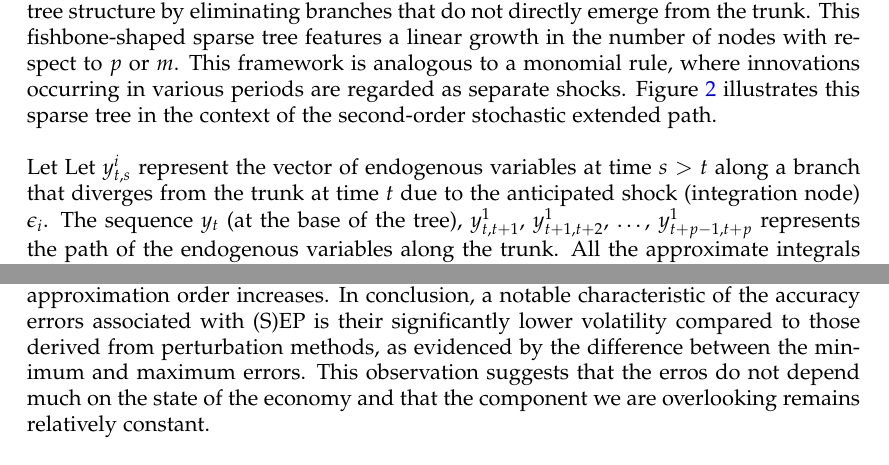
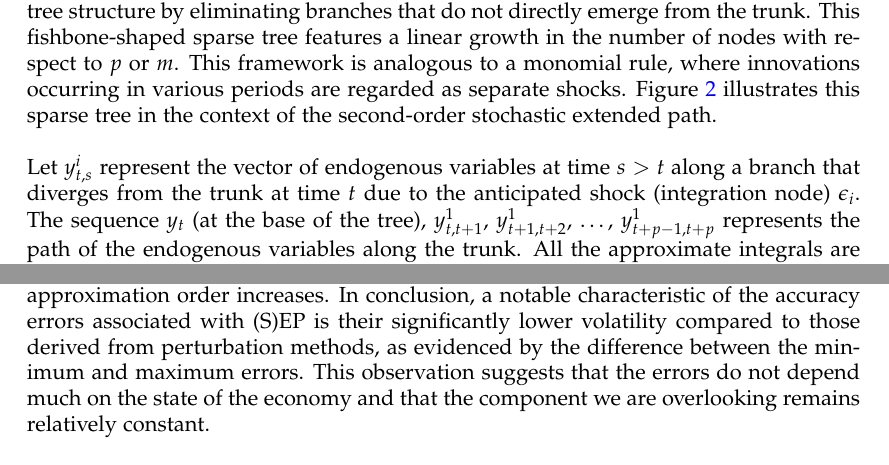
Before and after one commit to stepan-a/ep-mj-30-years, a LaTeX paper (tex/wp/sep.tex): two parts of pages 9 and 13 of 26, joined at a grey line, cut so that both start at the same text. Compiled offline with LaTeX, dvips and Ghostscript; a LaTeX package or settings file that is missing is left out.

Commit message:
Fix typos.

```diff
--- a/tex/wp/sep.tex
+++ b/tex/wp/sep.tex
@@ -711,7 +711,7 @@ periods are regarded as separate
 shocks. Figure~\ref{fig:sep:sparse-tree} illustrates this sparse tree
 in the context of the second-order stochastic extended path.\newline
 
-Let Let $y_{t,s}^i$ represent the vector of endogenous variables at
+Let $y_{t,s}^i$ represent the vector of endogenous variables at
 time $s>t$ along a branch that diverges from the trunk at time $t$ due
 to the anticipated shock (integration node) $\epsilon_i$. The
 sequence $y_t$ (at the base of the tree), $y_{t,t+1}^1$, $y_{t+1,t+2}^1$,
@@ -933,7 +933,7 @@ slow as the approximation order increases. In conclusion, a notable
 characteristic of the accuracy errors associated with (S)EP is their
 significantly lower volatility compared to those derived from
 perturbation methods, as evidenced by the difference between the
-minimum and maximum errors. This observation suggests that the erros
+minimum and maximum errors. This observation suggests that the errors
 do not depend much on the state of the economy and that the component
 we are overlooking remains relatively constant.\newline
 
```
Also changed, not shown: tex/wp/sep.tex (2 more changed lines).
